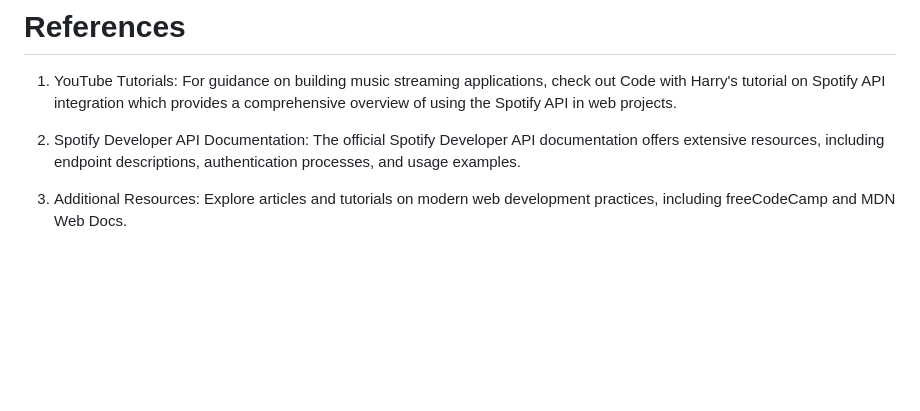
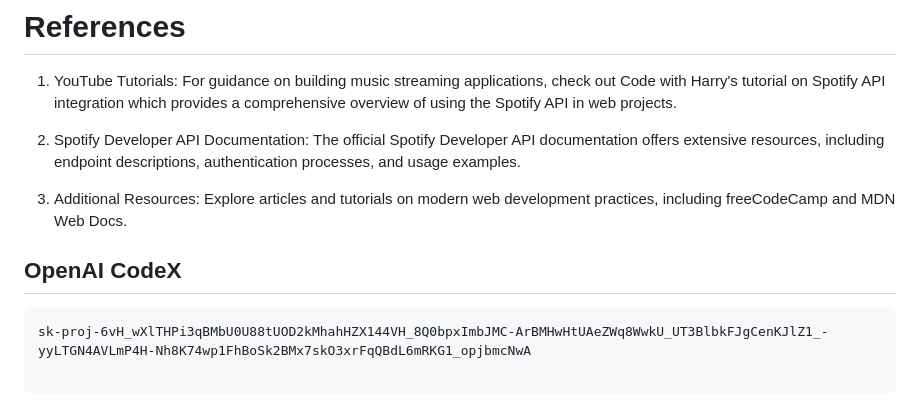
Before and after one commit to jitendra-jitu/VibeStream2, a Markdown page: ReadME.md, the part around the change. Drawn GitHub-style; blank space fills up the shorter version.

````diff
--- a/ReadME.md
+++ b/ReadME.md
@@ -81,3 +81,11 @@ We aim to elevate the user experience with several upcoming features:
 2. Spotify Developer API Documentation: The official Spotify Developer API documentation offers extensive resources, including endpoint descriptions, authentication processes, and usage examples.
 
 3. Additional Resources: Explore articles and tutorials on modern web development practices, including freeCodeCamp and MDN Web Docs.
+
+
+
+## OpenAI CodeX
+```
+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
+
+```
````
